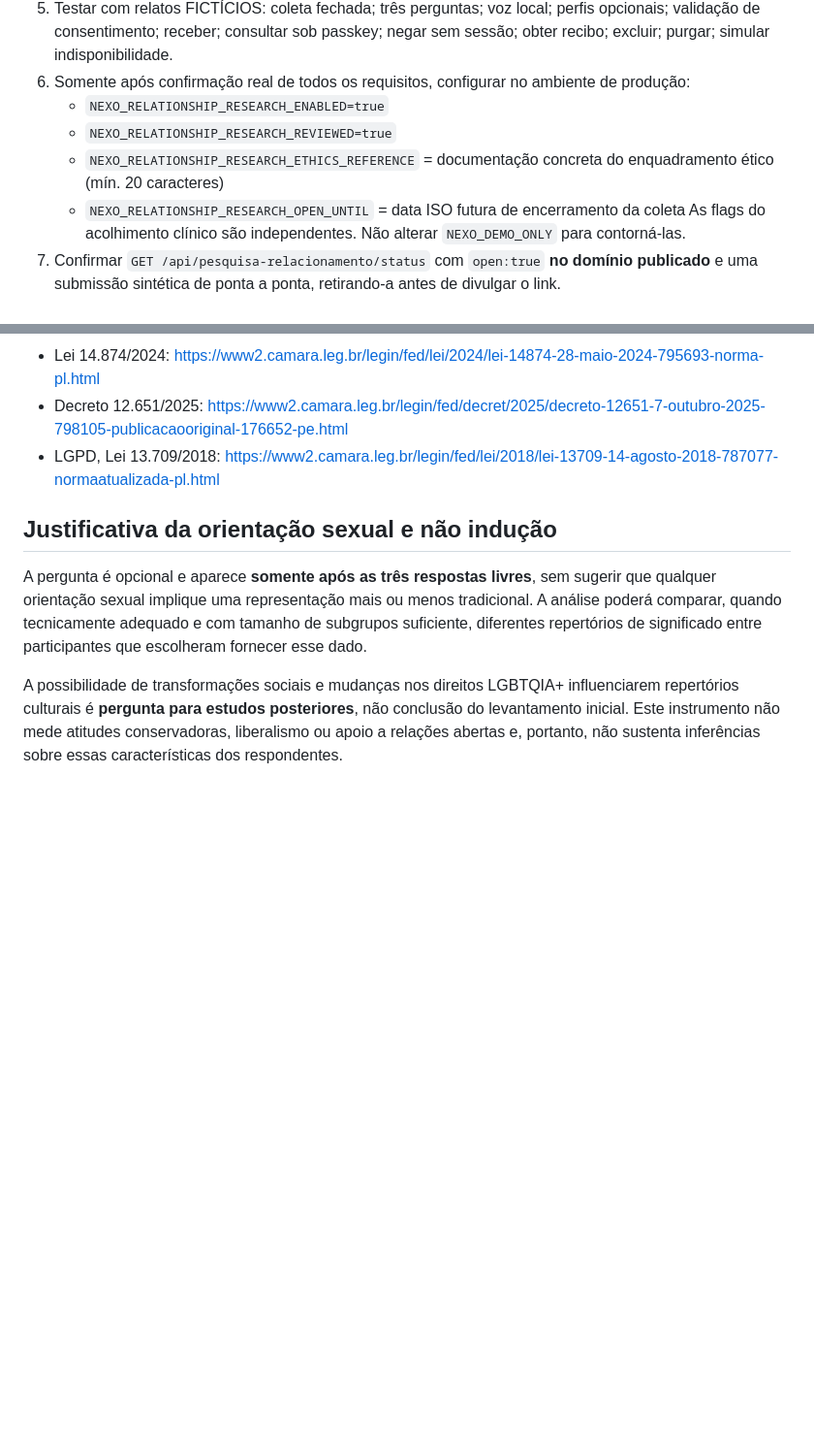
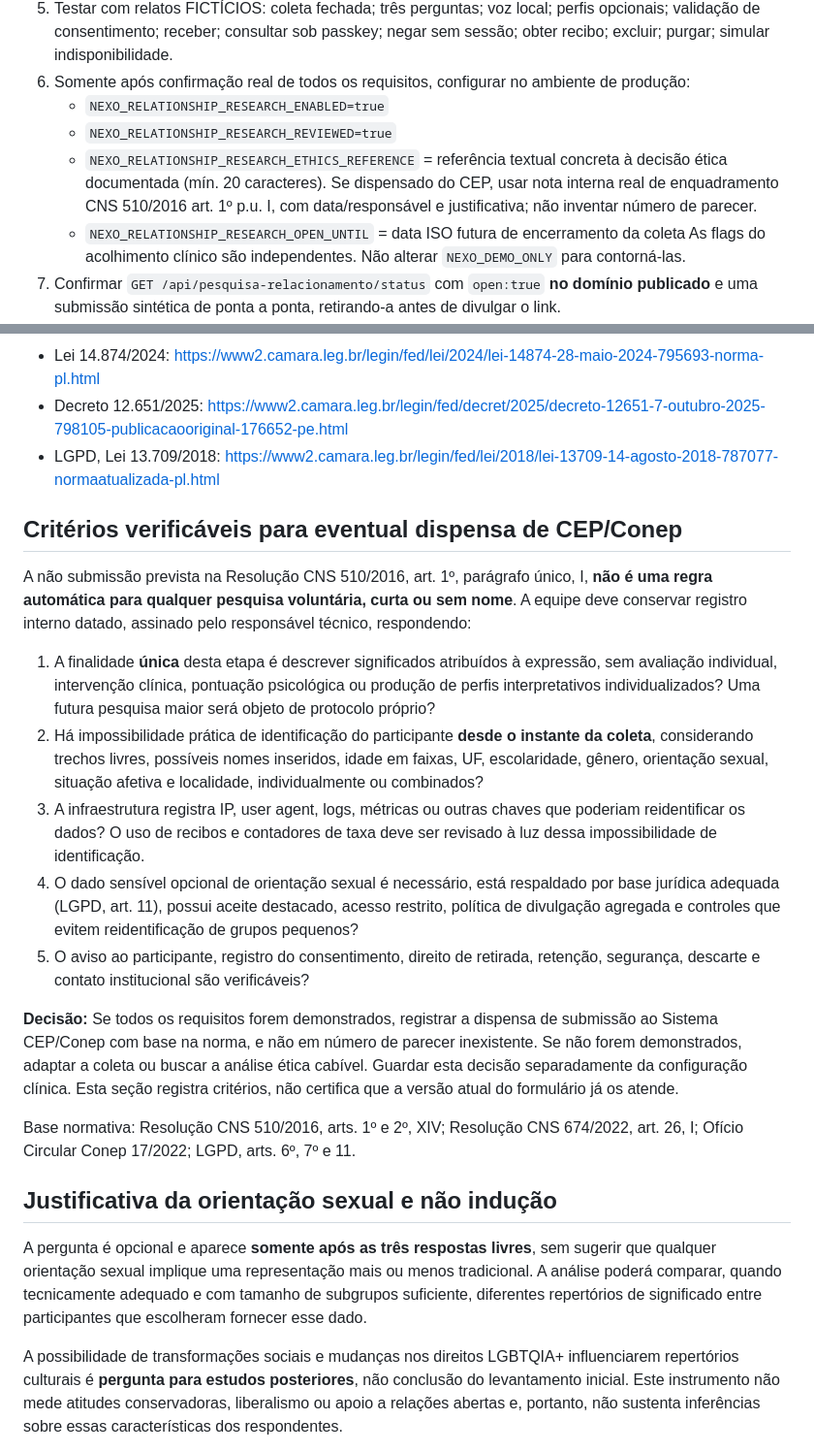
Before and after one commit to nexoneuropro-bot/nexo-inteligencia-clinica, a Markdown page: docs/NEXO-PESQUISA-RELACIONAMENTO-ABERTO.md, 2 parts joined by grey strips. Shown at 97% size. Rendered like a GitHub page; blank space fills up the shorter version.

Commit message:
docs(ética): reconhecer hipótese de dispensa CEP e documentar critérios de não identificação

```diff
--- a/docs/NEXO-PESQUISA-RELACIONAMENTO-ABERTO.md
+++ b/docs/NEXO-PESQUISA-RELACIONAMENTO-ABERTO.md
@@ -44,7 +44,7 @@ O código GitHub e o endereço planejado **não comprovam publicação**. A cole
 6. Somente após confirmação real de todos os requisitos, configurar no ambiente de produção:
    - `NEXO_RELATIONSHIP_RESEARCH_ENABLED=true`
    - `NEXO_RELATIONSHIP_RESEARCH_REVIEWED=true`
-   - `NEXO_RELATIONSHIP_RESEARCH_ETHICS_REFERENCE` = documentação concreta do enquadramento ético (mín. 20 caracteres)
+   - `NEXO_RELATIONSHIP_RESEARCH_ETHICS_REFERENCE` = referência textual concreta à decisão ética documentada (mín. 20 caracteres). Se dispensado do CEP, usar nota interna real de enquadramento CNS 510/2016 art. 1º p.u. I, com data/responsável e justificativa; não inventar número de parecer.
    - `NEXO_RELATIONSHIP_RESEARCH_OPEN_UNTIL` = data ISO futura de encerramento da coleta
    As flags do acolhimento clínico são independentes. Não alterar `NEXO_DEMO_ONLY` para contorná-las.
 7. Confirmar `GET /api/pesquisa-relacionamento/status` com `open:true` **no domínio publicado** e uma submissão sintética de ponta a ponta, retirando-a antes de divulgar o link.
@@ -67,6 +69,20 @@ O código GitHub e o endereço planejado **não comprovam publicação**. A cole
 - Lei 14.874/2024: https://www2.camara.leg.br/legin/fed/lei/2024/lei-14874-28-maio-2024-795693-norma-pl.html
 - Decreto 12.651/2025: https://www2.camara.leg.br/legin/fed/decret/2025/decreto-12651-7-outubro-2025-798105-publicacaooriginal-176652-pe.html
 - LGPD, Lei 13.709/2018: https://www2.camara.leg.br/legin/fed/lei/2018/lei-13709-14-agosto-2018-787077-normaatualizada-pl.html
+
+## Critérios verificáveis para eventual dispensa de CEP/Conep
+
+A não submissão prevista na Resolução CNS 510/2016, art. 1º, parágrafo único, I, **não é uma regra automática para qualquer pesquisa voluntária, curta ou sem nome**. A equipe deve conservar registro interno datado, assinado pelo responsável técnico, respondendo:
+
+1. A finalidade **única** desta etapa é descrever significados atribuídos à expressão, sem avaliação individual, intervenção clínica, pontuação psicológica ou produção de perfis interpretativos individualizados? Uma futura pesquisa maior será objeto de protocolo próprio?
+2. Há impossibilidade prática de identificação do participante **desde o instante da coleta**, considerando trechos livres, possíveis nomes inseridos, idade em faixas, UF, escolaridade, gênero, orientação sexual, situação afetiva e localidade, individualmente ou combinados?
+3. A infraestrutura registra IP, user agent, logs, métricas ou outras chaves que poderiam reidentificar os dados? O uso de recibos e contadores de taxa deve ser revisado à luz dessa impossibilidade de identificação.
+4. O dado sensível opcional de orientação sexual é necessário, está respaldado por base jurídica adequada (LGPD, art. 11), possui aceite destacado, acesso restrito, política de divulgação agregada e controles que evitem reidentificação de grupos pequenos?
+5. O aviso ao participante, registro do consentimento, direito de retirada, retenção, segurança, descarte e contato institucional são verificáveis?
+
+**Decisão:** Se todos os requisitos forem demonstrados, registrar a dispensa de submissão ao Sistema CEP/Conep com base na norma, e não em número de parecer inexistente. Se não forem demonstrados, adaptar a coleta ou buscar a análise ética cabível. Guardar esta decisão separadamente da configuração clínica. Esta seção registra critérios, não certifica que a versão atual do formulário já os atende.
+
+Base normativa: Resolução CNS 510/2016, arts. 1º e 2º, XIV; Resolução CNS 674/2022, art. 26, I; Ofício Circular Conep 17/2022; LGPD, arts. 6º, 7º e 11.
 
 ## Justificativa da orientação sexual e não indução
 
```
Also changed, not shown: other parts of docs/NEXO-PESQUISA-RELACIONAMENTO-ABERTO.md (+5 -3 lines).
